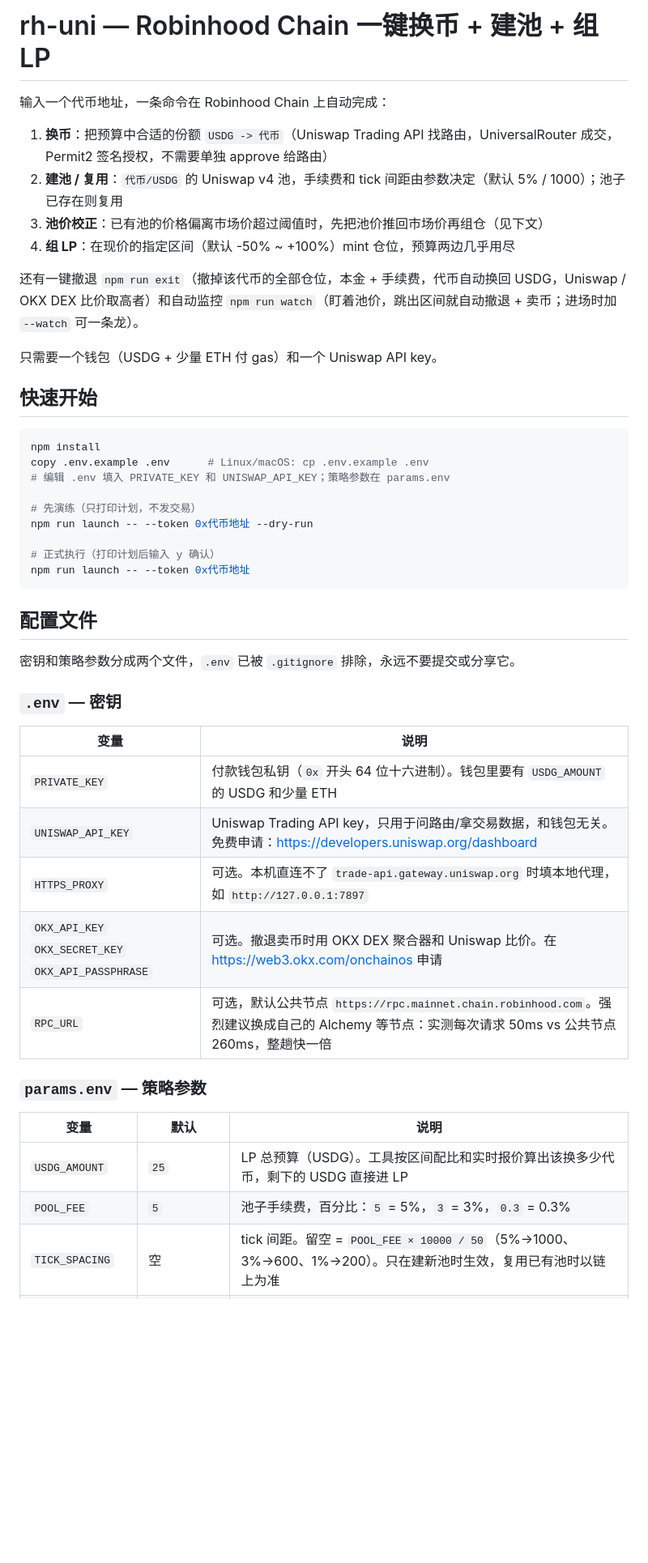
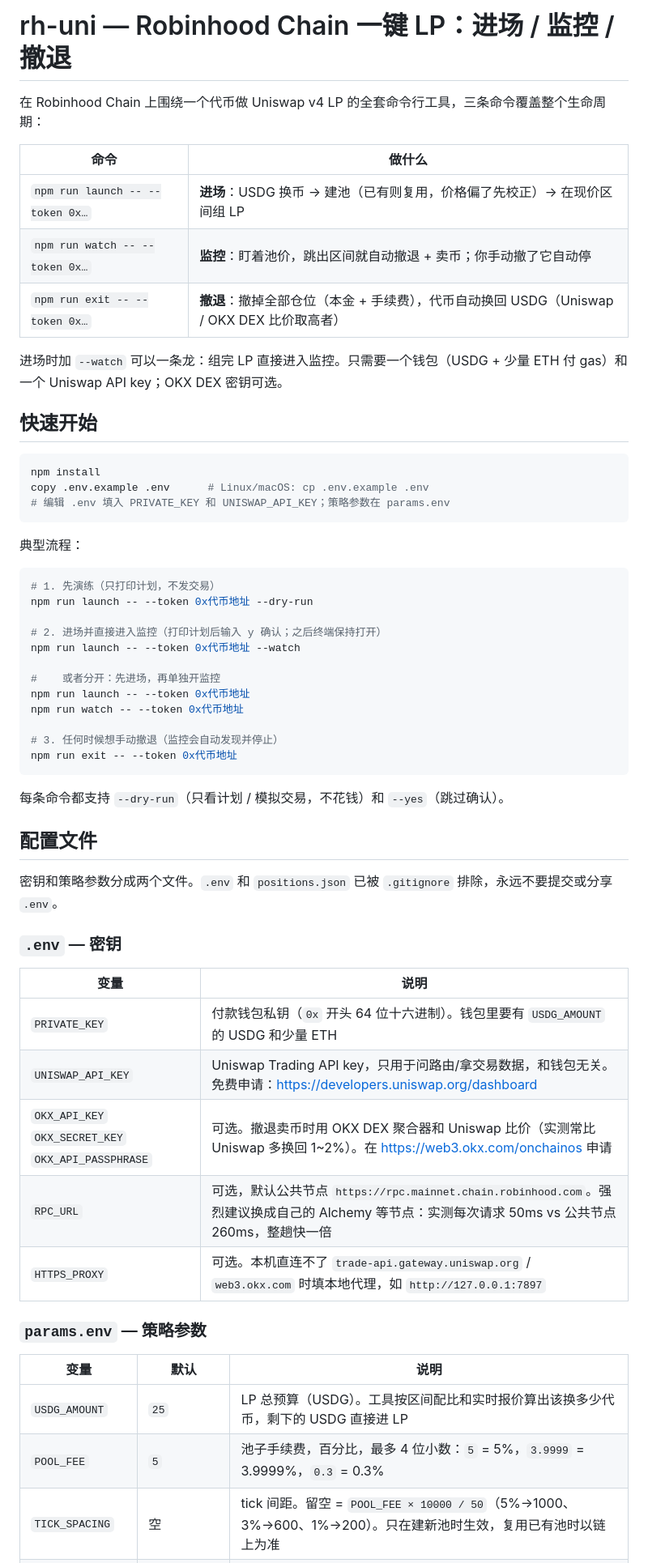
Before and after one commit to giantbin1688/robinhood-chain-LP, a Markdown page: README.md, the part around one of its changes. Shown at 81% size. Rendered like a GitHub page; blank space fills up the shorter version.

````diff
--- a/README.md
+++ b/README.md
@@ -1,15 +1,14 @@
-# rh-uni — Robinhood Chain 一键换币 + 建池 + 组 LP
+# rh-uni — Robinhood Chain 一键 LP：进场 / 监控 / 撤退
 
-输入一个代币地址，一条命令在 Robinhood Chain 上自动完成：
+在 Robinhood Chain 上围绕一个代币做 Uniswap v4 LP 的全套命令行工具，三条命令覆盖整个生命周期：
 
-1. **换币**：把预算中合适的份额 `USDG -> 代币`（Uniswap Trading API 找路由，UniversalRouter 成交，Permit2 签名授权，不需要单独 approve 给路由）
-2. **建池 / 复用**：`代币/USDG` 的 Uniswap v4 池，手续费和 tick 间距由参数决定（默认 5% / 1000）；池子已存在则复用
-3. **池价校正**：已有池的价格偏离市场价超过阈值时，先把池价推回市场价再组仓（见下文）
-4. **组 LP**：在现价的指定区间（默认 -50% ~ +100%）mint 仓位，预算两边几乎用尽
+| 命令 | 做什么 |
+|---|---|
+| `npm run launch -- --token 0x…` | **进场**：USDG 换币 → 建池（已有则复用，价格偏了先校正）→ 在现价区间组 LP |
+| `npm run watch -- --token 0x…` | **监控**：盯着池价，跳出区间就自动撤退 + 卖币；你手动撤了它自动停 |
+| `npm run exit -- --token 0x…` | **撤退**：撤掉全部仓位（本金 + 手续费），代币自动换回 USDG（Uniswap / OKX DEX 比价取高者） |
 
-还有一键撤退 `npm run exit`（撤掉该代币的全部仓位，本金 + 手续费，代币自动换回 USDG，Uniswap / OKX DEX 比价取高者）和自动监控 `npm run watch`（盯着池价，跳出区间就自动撤退 + 卖币；进场时加 `--watch` 可一条龙）。
-
-只需要一个钱包（USDG + 少量 ETH 付 gas）和一个 Uniswap API key。
+进场时加 `--watch` 可以一条龙：组完 LP 直接进入监控。只需要一个钱包（USDG + 少量 ETH 付 gas）和一个 Uniswap API key；OKX DEX 密钥可选。
 
 ## 快速开始
 
@@ -17,17 +16,30 @@
 npm install
 copy .env.example .env      # Linux/macOS: cp .env.example .env
 # 编辑 .env 填入 PRIVATE_KEY 和 UNISWAP_API_KEY；策略参数在 params.env
+```
 
-# 先演练（只打印计划，不发交易）
+典型流程：
+
+```bash
+# 1. 先演练（只打印计划，不发交易）
 npm run launch -- --token 0x代币地址 --dry-run
 
-# 正式执行（打印计划后输入 y 确认）
+# 2. 进场并直接进入监控（打印计划后输入 y 确认；之后终端保持打开）
+npm run launch -- --token 0x代币地址 --watch
+
+#    或者分开：先进场，再单独开监控
 npm run launch -- --token 0x代币地址
+npm run watch -- --token 0x代币地址
+
+# 3. 任何时候想手动撤退（监控会自动发现并停止）
+npm run exit -- --token 0x代币地址
 ```
+
+每条命令都支持 `--dry-run`（只看计划 / 模拟交易，不花钱）和 `--yes`（跳过确认）。
 
 ## 配置文件
 
-密钥和策略参数分成两个文件，`.env` 已被 `.gitignore` 排除，永远不要提交或分享它。
+密钥和策略参数分成两个文件。`.env` 和 `positions.json` 已被 `.gitignore` 排除，永远不要提交或分享 `.env`。
 
 ### `.env` — 密钥
 
@@ -35,16 +47,16 @@ npm run launch -- --token 0x代币地址
 |---|---|
 | `PRIVATE_KEY` | 付款钱包私钥（`0x` 开头 64 位十六进制）。钱包里要有 `USDG_AMOUNT` 的 USDG 和少量 ETH |
 | `UNISWAP_API_KEY` | Uniswap Trading API key，只用于问路由/拿交易数据，和钱包无关。免费申请：https://developers.uniswap.org/dashboard |
-| `HTTPS_PROXY` | 可选。本机直连不了 `trade-api.gateway.uniswap.org` 时填本地代理，如 `http://127.0.0.1:7897` |
-| `OKX_API_KEY` `OKX_SECRET_KEY` `OKX_API_PASSPHRASE` | 可选。撤退卖币时用 OKX DEX 聚合器和 Uniswap 比价。在 https://web3.okx.com/onchainos 申请 |
+| `OKX_API_KEY` `OKX_SECRET_KEY` `OKX_API_PASSPHRASE` | 可选。撤退卖币时用 OKX DEX 聚合器和 Uniswap 比价（实测常比 Uniswap 多换回 1~2%）。在 https://web3.okx.com/onchainos 申请 |
 | `RPC_URL` | 可选，默认公共节点 `https://rpc.mainnet.chain.robinhood.com`。强烈建议换成自己的 Alchemy 等节点：实测每次请求 50ms vs 公共节点 260ms，整趟快一倍 |
+| `HTTPS_PROXY` | 可选。本机直连不了 `trade-api.gateway.uniswap.org` / `web3.okx.com` 时填本地代理，如 `http://127.0.0.1:7897` |
 
 ### `params.env` — 策略参数
 
 | 变量 | 默认 | 说明 |
 |---|---|---|
 | `USDG_AMOUNT` | `25` | LP 总预算（USDG）。工具按区间配比和实时报价算出该换多少代币，剩下的 USDG 直接进 LP |
-| `POOL_FEE` | `5` | 池子手续费，百分比：`5` = 5%，`3` = 3%，`0.3` = 0.3% |
+| `POOL_FEE` | `5` | 池子手续费，百分比，最多 4 位小数：`5` = 5%，`3.9999` = 3.9999%，`0.3` = 0.3% |
 | `TICK_SPACING` | 空 | tick 间距。留空 = `POOL_FEE × 10000 / 50`（5%→1000、3%→600、1%→200）。只在建新池时生效，复用已有池时以链上为准 |
 | `RANGE` | `-50%,+100%` | LP 区间，相对现价的百分比，写法见下 |
 | `SWAP_SLIPPAGE` | `5` | 换币滑点 % |
````
Also changed, not shown: other parts of README.md (+80 -49 lines).
